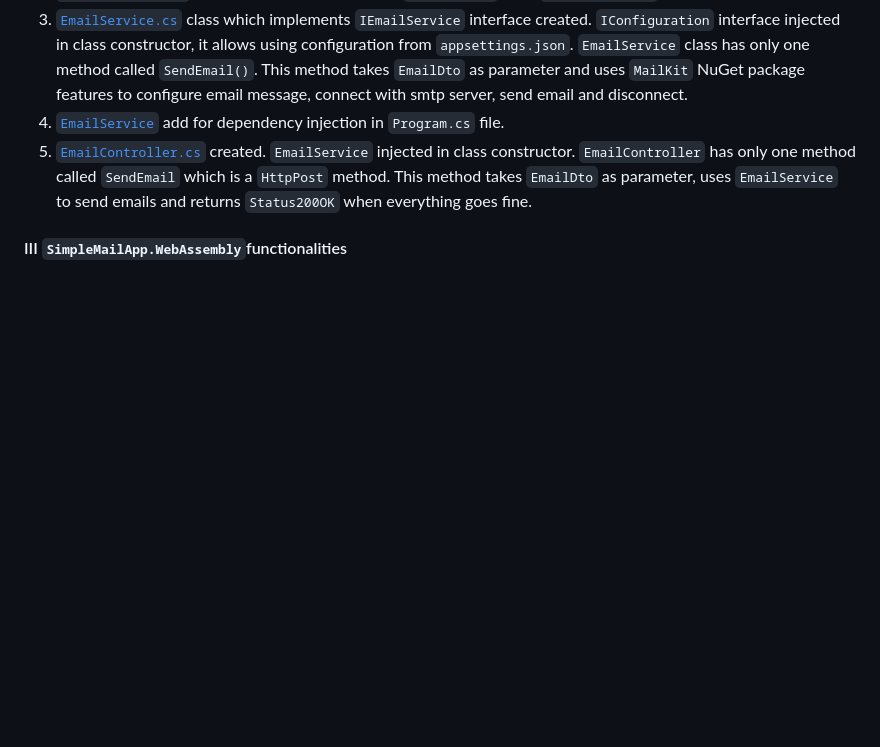
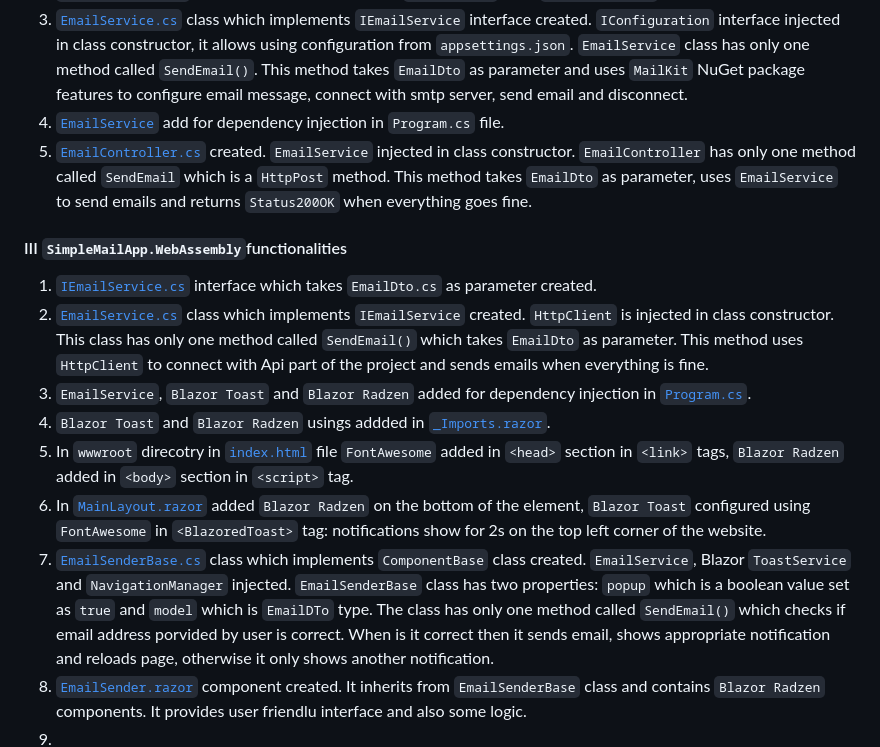
Before and after one commit to jpurgat95/SimpleMailApplication, a Markdown page: README.md, the part around the change. Rendered like a GitHub page; blank space fills up the shorter version.

Commit message:
Update README.md
Another sections added

```diff
--- a/README.md
+++ b/README.md
@@ -22,3 +22,12 @@ Sollution schema in `MS Visual Studio` (the most important elements are marked):
 4) [`EmailService`](https://github.com/jpurgat95/SimpleMailApplication/assets/94840984/1030bb8a-7b0f-451c-b144-68de676c5b1f) add for dependency injection in `Program.cs` file.
 5) [`EmailController.cs`](https://github.com/jpurgat95/SimpleMailApplication/assets/94840984/2efd75f7-1cc6-48bd-99c3-193e8c43ca73) created. `EmailService` injected in class constructor. `EmailController` has only one method called `SendEmail` which is a `HttpPost` method. This method takes `EmailDto` as parameter, uses `EmailService` to send emails and returns `Status200OK` when everything goes fine.
 #### III `SimpleMailApp.WebAssembly`functionalities
+1) [`IEmailService.cs`](https://github.com/jpurgat95/SimpleMailApplication/assets/94840984/ed2258d4-72e5-414d-873a-48e24a94385f) interface which takes `EmailDto.cs` as parameter created.
+2) [`EmailService.cs`](https://github.com/jpurgat95/SimpleMailApplication/assets/94840984/3ecb6171-1009-4557-8714-ff9e6d5db200) class which implements `IEmailService` created. `HttpClient` is injected in class constructor. This class has only one method called `SendEmail()` which takes `EmailDto` as parameter. This method uses `HttpClient` to connect with Api part of the project and sends emails when everything is fine.
+3) `EmailService`, `Blazor Toast` and `Blazor Radzen` added for dependency injection in [`Program.cs`](https://github.com/jpurgat95/SimpleMailApplication/assets/94840984/47ec152b-2f42-4188-9441-cc59f64b6265).
+4) `Blazor Toast` and `Blazor Radzen` usings addded in [`_Imports.razor`](https://github.com/jpurgat95/SimpleMailApplication/assets/94840984/bd108632-6554-40e6-a280-e98a8ca26429).
+5) In `wwwroot` direcotry in [`index.html`](https://github.com/jpurgat95/SimpleMailApplication/assets/94840984/b6a967fc-fefc-4efe-8033-53681ccefc67) file `FontAwesome` added in `<head>` section in `<link>` tags, `Blazor Radzen` added in `<body>` section in `<script>` tag.
+6) In [`MainLayout.razor`](https://github.com/jpurgat95/SimpleMailApplication/assets/94840984/89bc5649-261f-4417-8dcd-70ebfac9d5e4) added `Blazor Radzen` on the bottom of the element, `Blazor Toast` configured using `FontAwesome` in `<BlazoredToast>` tag: notifications show for 2s on the top left corner of the website.
+7) [`EmailSenderBase.cs`](https://github.com/jpurgat95/SimpleMailApplication/assets/94840984/cd43c470-3865-4174-a4d5-418c65b7f1af) class which implements `ComponentBase` class created. `EmailService`, Blazor `ToastService` and `NavigationManager` injected. `EmailSenderBase` class has two properties: `popup` which is a boolean value set as `true` and `model` which is `EmailDTo` type. The class has only one method called `SendEmail()` which checks if email address porvided by user is correct. When is it correct then it sends email, shows appropriate notification and reloads page, otherwise it only shows another notification.
+8) [`EmailSender.razor`](https://github.com/jpurgat95/SimpleMailApplication/assets/94840984/e4ccd6d4-17d2-4901-ae49-2c1fd3c0dc09) component created. It inherits from `EmailSenderBase` class and contains `Blazor Radzen` components. It provides user friendlu interface and also some logic.
+9)
```
